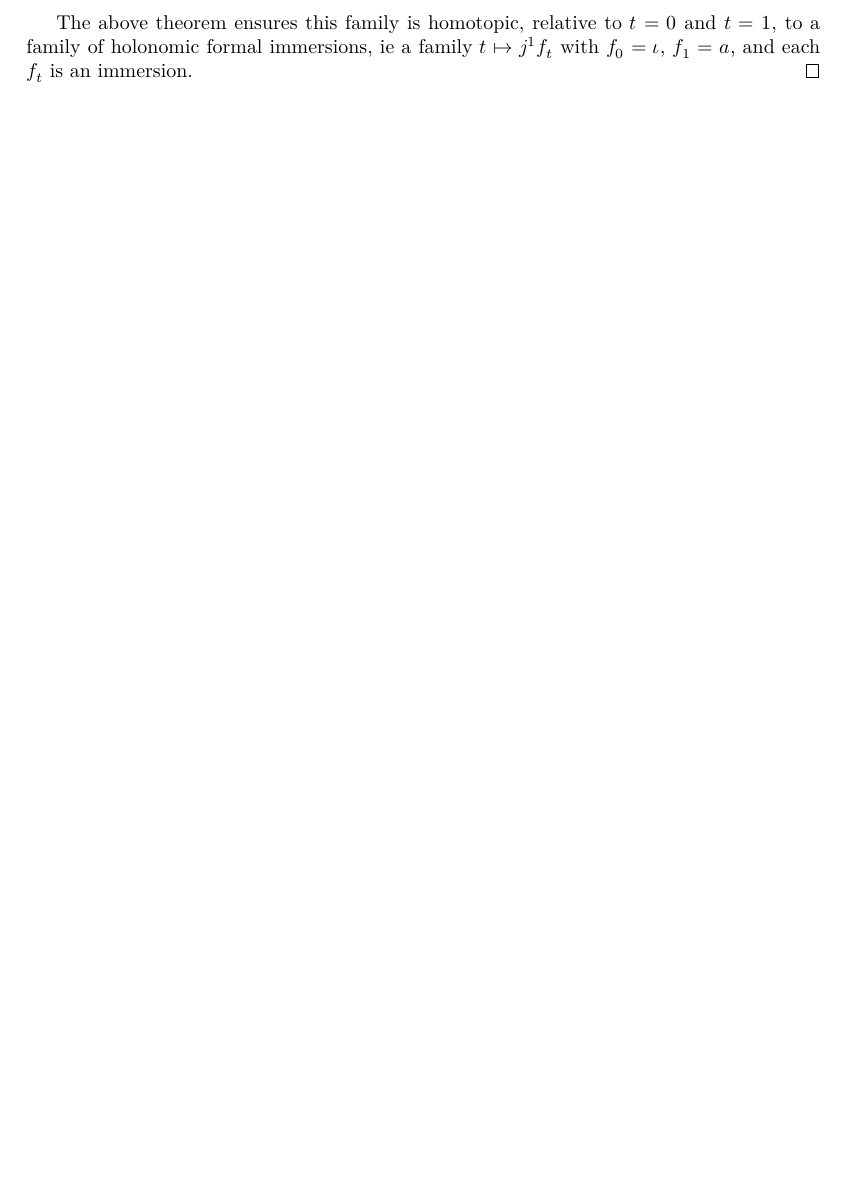
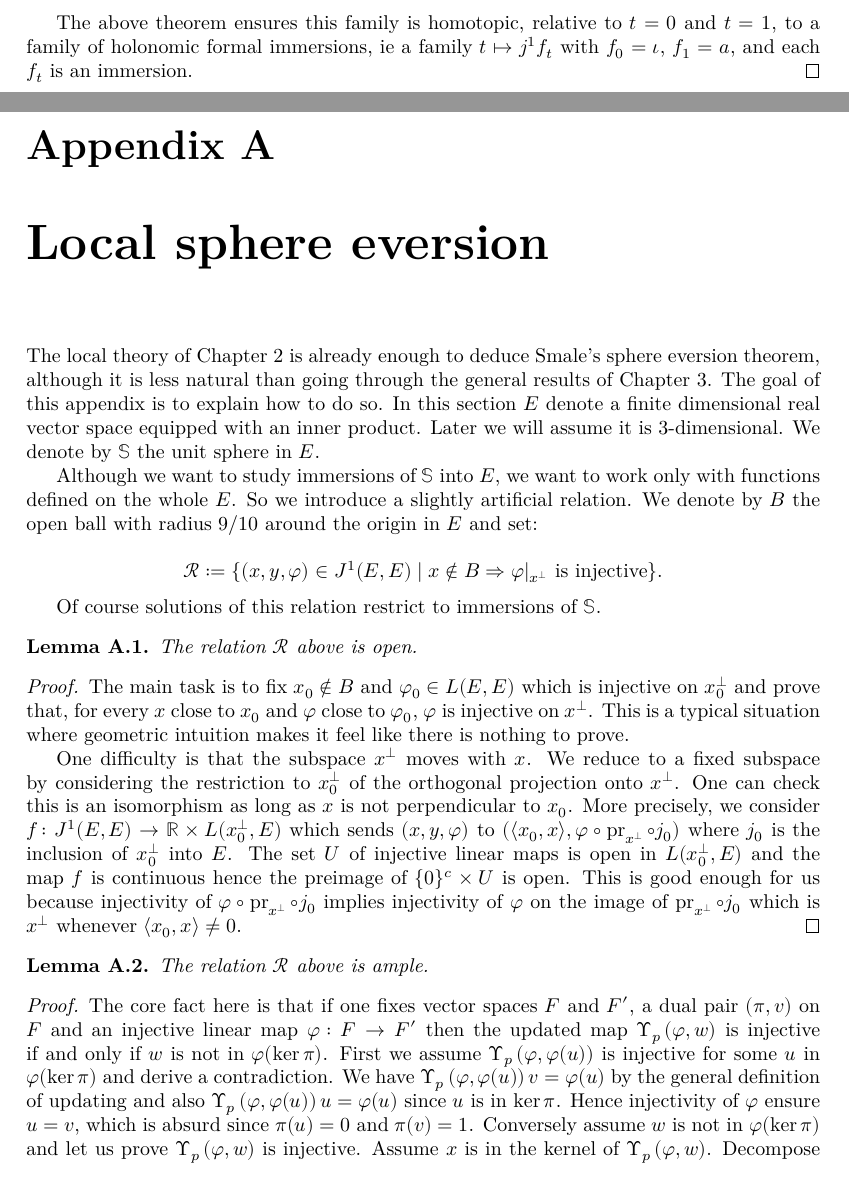
Before and after one commit to leanprover-community/sphere-eversion, a LaTeX thesis (blueprint/src/print.tex, which reads blueprint/src/appendix.tex): part of page 29 of 29 before the commit and two parts of pages 29 and 30 of 31 after it, the two joined at a grey line, cut so that both start at the same text, the shorter picture padded with empty space. Compiled offline with XeLaTeX.

Commit message:
Add an appendix with local sphere eversion

```diff
--- /dev/null
+++ b/blueprint/src/appendix.tex
@@ -0,0 +1,72 @@
+\appendix
+
+\chapter{Local sphere eversion}
+\label{chap:local_eversion}
+
+The local theory of \Cref{chap:local} is already enough to deduce
+Smale's sphere eversion theorem, although it is less natural than going through
+the general results of \Cref{chap:global}. The goal of this appendix is to
+explain how to do so. In this section $E$ denote a finite dimensional real
+vector space equipped with an inner product. Later we will assume it is
+3-dimensional. We denote by $𝕊$ the unit sphere in $E$.
+
+Although we want to study immersions of $𝕊$ into $E$, we want to work only with
+functions defined on the whole $E$. So we introduce a slightly artificial relation.
+We denote by $B$ the open ball with radius $9/10$ around the origin in $E$ and set:
+
+\[
+  \Rel := \{(x, y, φ) ∈ J^1(E, E) \;|\; x ∉ B ⇒ \rst{φ}{x^⊥} \text{ is injective}\}.
+\]
+
+Of course solutions of this relation restrict to immersions of $𝕊$.
+
+\begin{lemma}
+  \label{lem:loc_immersion_rel_open}
+  \lean{loc_immersion_rel_open}
+  \leanok
+  The relation $\Rel$ above is open.
+\end{lemma}
+
+\begin{proof}
+  \leanok
+  The main task is to fix $x_0 \notin B$
+  and $\varphi_0 \in L(E, E)$ which is injective on $x_0^\perp$ and prove that,
+  for every $x$ close to $x_0$ and $\varphi$ close to $\varphi_0$, $\varphi$ is
+  injective on $x^\perp$. This is a typical situation where geometric intuition
+  makes it feel like there is nothing to prove.
+
+  One difficulty is that the subspace $x^\perp$ moves with $x$. We reduce to a fixed
+  subspace by considering the restriction to $x_0^\perp$ of the orthogonal
+  projection onto $x^\perp$. One can check this is an isomorphism as long as $x$
+  is not perpendicular to $x_0$.
+  More precisely, we consider $f \co J^1(E, E) \to ℝ \times L(x_0^\perp, E)$ which sends
+  $(x, y, \varphi)$ to $(\langle x_0, x\rangle, \varphi \circ \pr_{x^\perp} \circ j_0)$
+  where $j_0$ is the inclusion of $x_0^\perp$ into $E$. The set $U$ of injective
+  linear maps is open in $L(x_0^\perp, E)$ and the map $f$ is continuous
+  hence the preimage of $\{0\}^c \times U$ is open. This is good enough for us because
+  injectivity of $\varphi \circ \pr_{x^\perp} \circ j_0$ implies injectivity of
+  $\varphi$ on the image of $\pr_{x^\perp} \circ j_0$ which is $x^\perp$ whenever
+  $\langle  x_0, x\rangle \neq 0$.
+\end{proof}
+
+\begin{lemma}
+  \label{lem:loc_immersion_rel_ample}
+  \lean{loc_immersion_rel_ample}
+  \uses{ample_codim_two}
+  \leanok
+  The relation $\Rel$ above is ample.
+\end{lemma}
+
+\begin{proof}
+  \leanok
+  The core fact here is that if one fixes vector spaces $F$ and $F'$, a dual
+  pair $(\pi, v)$ on $F$ and an injective linear map $\varphi \co F \to F'$
+  then the updated map $\Upd{p}{\varphi}{w}$ is injective if and only if $w$
+  is not in $\varphi(\ker\pi)$. First we assume $\Upd{p}{\varphi}{\varphi(u)}$
+  is injective for some $u$ in $\varphi(\ker\pi)$ and derive a contradiction.
+  We have $\Upd{p}{\varphi}{\varphi(u)}v = \varphi(u)$ by the general
+  definition of updating and also $\Upd{p}{\varphi}{\varphi(u)}u = \varphi(u)$
+  since $u$ is in $\ker \pi$. Hence injectivity of $\varphi$ ensure $u = v$,
+  which is absurd since $\pi(u) = 0$ and $\pi(v) = 1$. Conversely assume $w$
+  is not in $\varphi(\ker\pi)$ and let us prove $\Upd{p}{\varphi}{w}$ is
+  injective. Assume $x$ is in the kernel of $\Upd{p}{\varphi}{w}$. Decompose
```
Also changed, not shown: blueprint/src/content.tex (+1 -0 lines), blueprint/src/appendix.tex (61 more changed lines).
